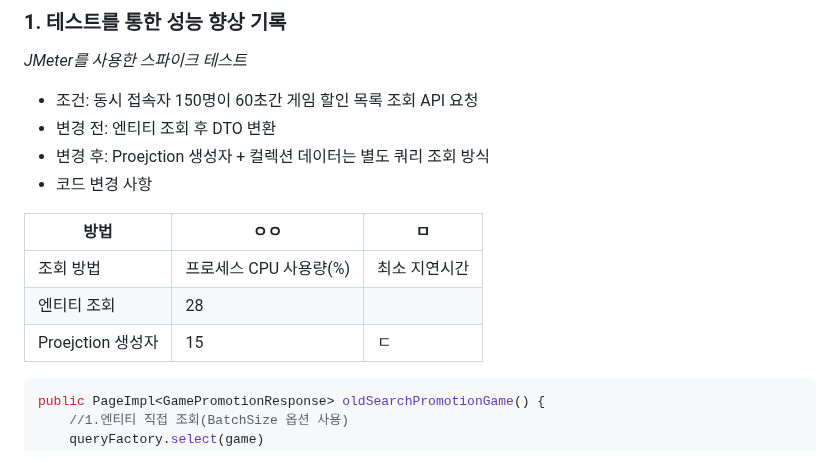
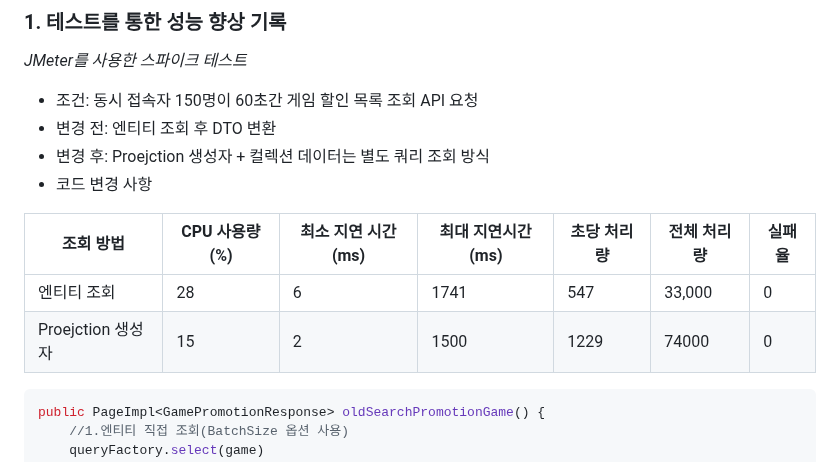
Before and after one commit to Leekyeongtaek/game-store, a Markdown page: README.md, the part around the change. Rendered like a GitHub page.

````diff
--- a/README.md
+++ b/README.md
@@ -40,11 +40,10 @@ _JMeter를 사용한 스파이크 테스트_
 - 변경 후: Proejction 생성자 + 컬렉션 데이터는 별도 쿼리 조회 방식
 - 코드 변경 사항
 
-|방법|ㅇㅇ|ㅁ|
-|-----|-----|-----|
-|조회 방법|프로세스 CPU 사용량(%)|최소 지연시간|최대 지연시간|초당 처리량|전체 처리량|실패율|
-|엔티티 조회|28|
-|Proejction 생성자|15|ㄷ|
+|조회 방법|CPU 사용량(%)|최소 지연 시간(ms)|최대 지연시간(ms)|초당 처리량|전체 처리량|실패율|
+|---|---|---|---|---|---|---|
+|엔티티 조회|28|6|1741|547|33,000|0|
+|Proejction 생성자|15|2|1500|1229|74000|0|
 
 ```java
 public PageImpl<GamePromotionResponse> oldSearchPromotionGame() {
````
